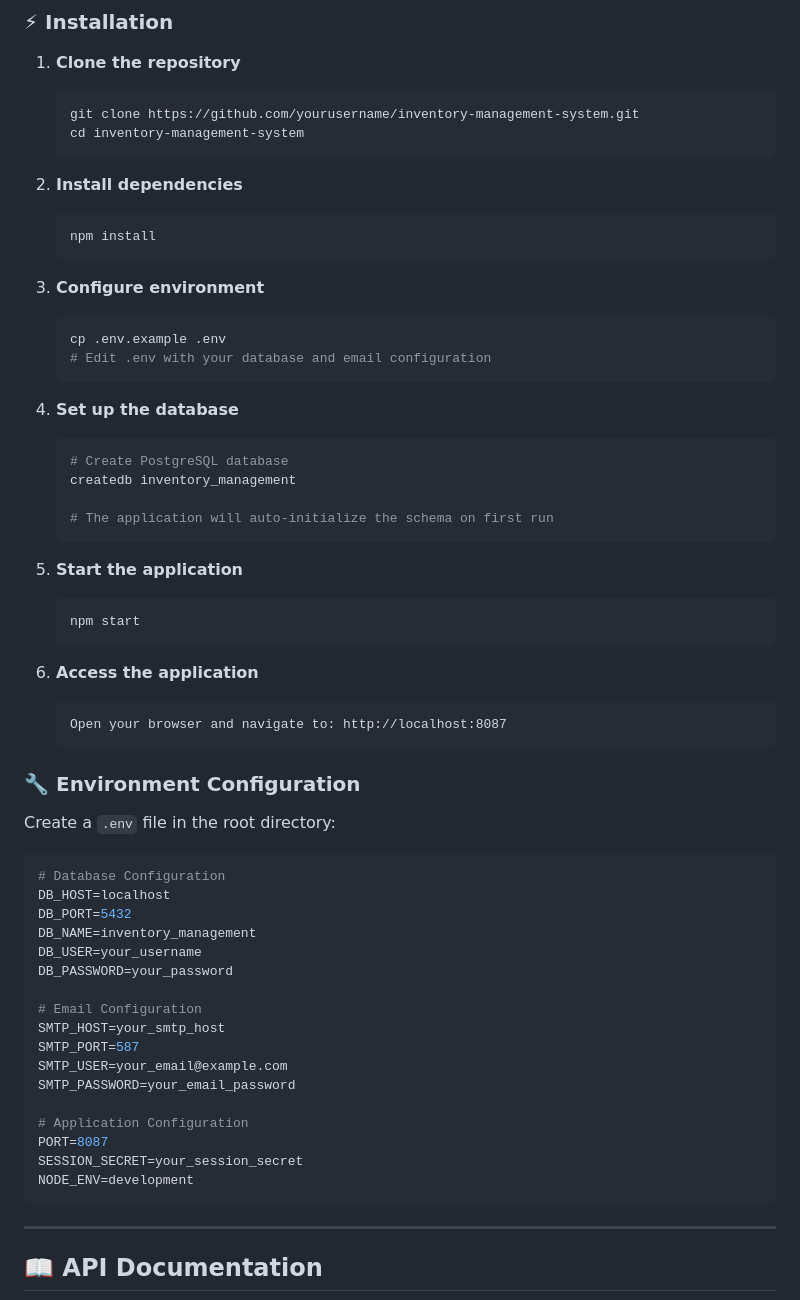
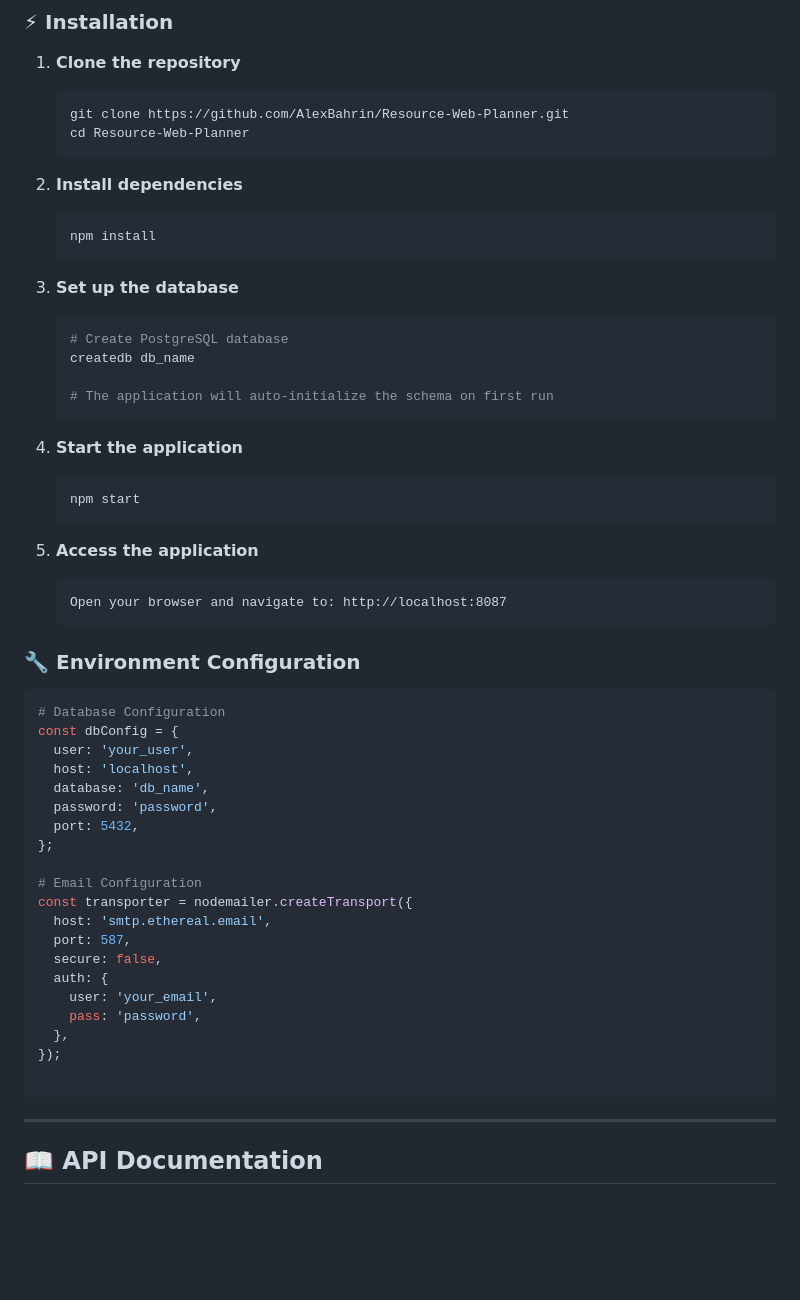
Before and after one commit to AlexBahrin/Resource-Web-Planner, a Markdown page: README.md, the part around the change printed below. Rendered like a GitHub page; blank space fills up the shorter version.

````diff
--- a/README.md
+++ b/README.md
@@ -169,8 +143,8 @@ graph TB
 
 1. **Clone the repository**
    ```bash
-   git clone https://github.com/yourusername/inventory-management-system.git
-   cd inventory-management-system
+   git clone https://github.com/AlexBahrin/Resource-Web-Planner.git
+   cd Resource-Web-Planner
    ```
 
 2. **Install dependencies**
@@ -178,52 +152,47 @@ graph TB
    npm install
    ```
 
-3. **Configure environment**
-   ```bash
-   cp .env.example .env
-   # Edit .env with your database and email configuration
-   ```
-
-4. **Set up the database**
+3. **Set up the database**
    ```bash
    # Create PostgreSQL database
-   createdb inventory_management
+   createdb db_name
 
    # The application will auto-initialize the schema on first run
    ```
 
-5. **Start the application**
+4. **Start the application**
    ```bash
    npm start
    ```
 
-6. **Access the application**
+5. **Access the application**
    ```
    Open your browser and navigate to: http://localhost:8087
    ```
 
 ### 🔧 Environment Configuration
 
-Create a `.env` file in the root directory:
-
 ```env
 # Database Configuration
-DB_HOST=localhost
-DB_PORT=5432
-DB_NAME=inventory_management
-DB_USER=your_username
-DB_PASSWORD=your_password
+const dbConfig = {
+  user: 'your_user',
+  host: 'localhost',
+  database: 'db_name',
+  password: 'password',
+  port: 5432,
+};
 
 # Email Configuration
-SMTP_HOST=your_smtp_host
-SMTP_PORT=587
-SMTP_USER=your_email@example.com
-SMTP_PASSWORD=your_email_password
+const transporter = nodemailer.createTransport({
+  host: 'smtp.ethereal.email',
+  port: 587,
+  secure: false,
+  auth: {
+    user: 'your_email',
+    pass: 'password',
+  },
+});
 
-# Application Configuration
-PORT=8087
-SESSION_SECRET=your_session_secret
-NODE_ENV=development
 ```
 
 ---
````
Also changed, not shown: other parts of README.md (+11 -128 lines).
